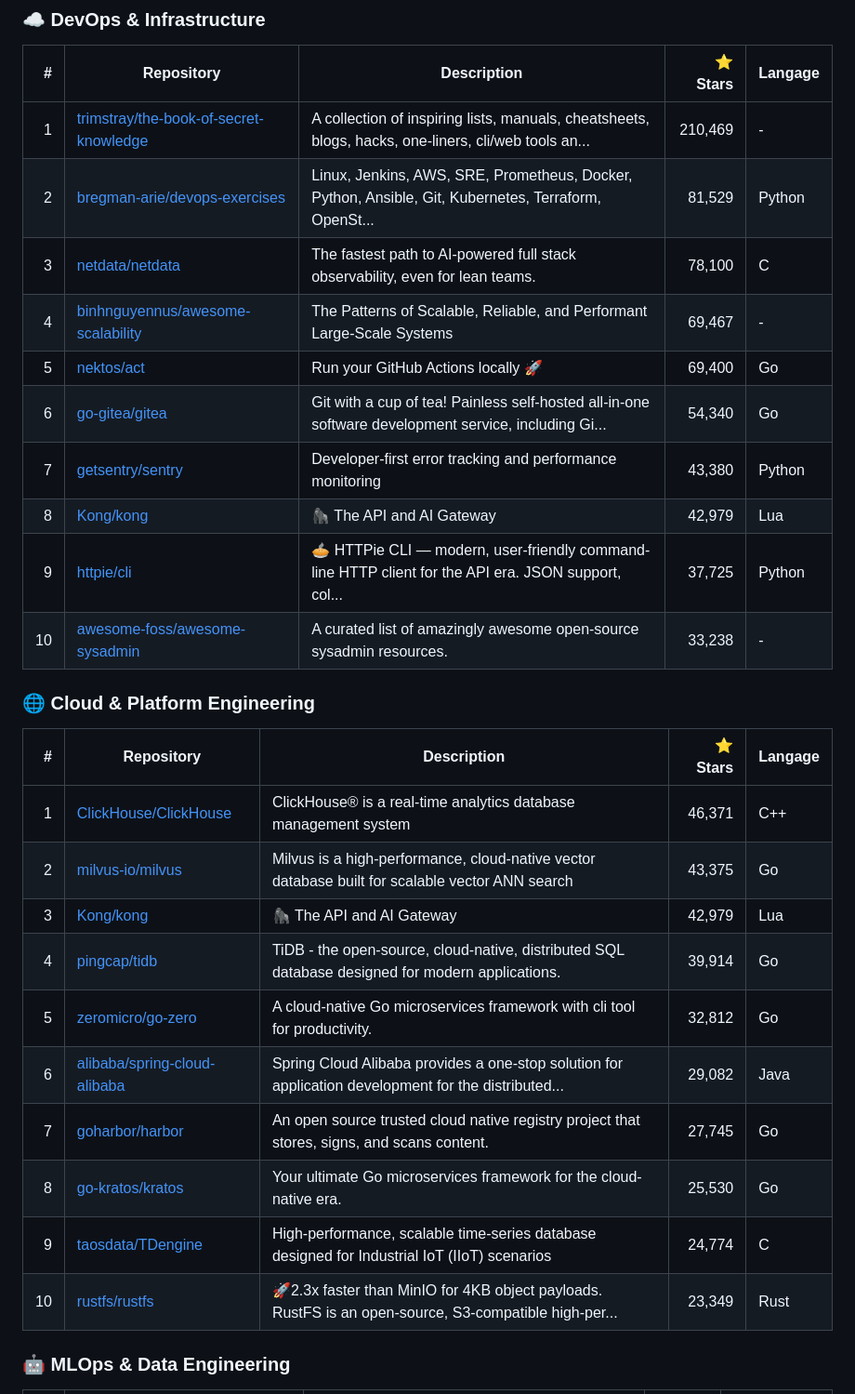
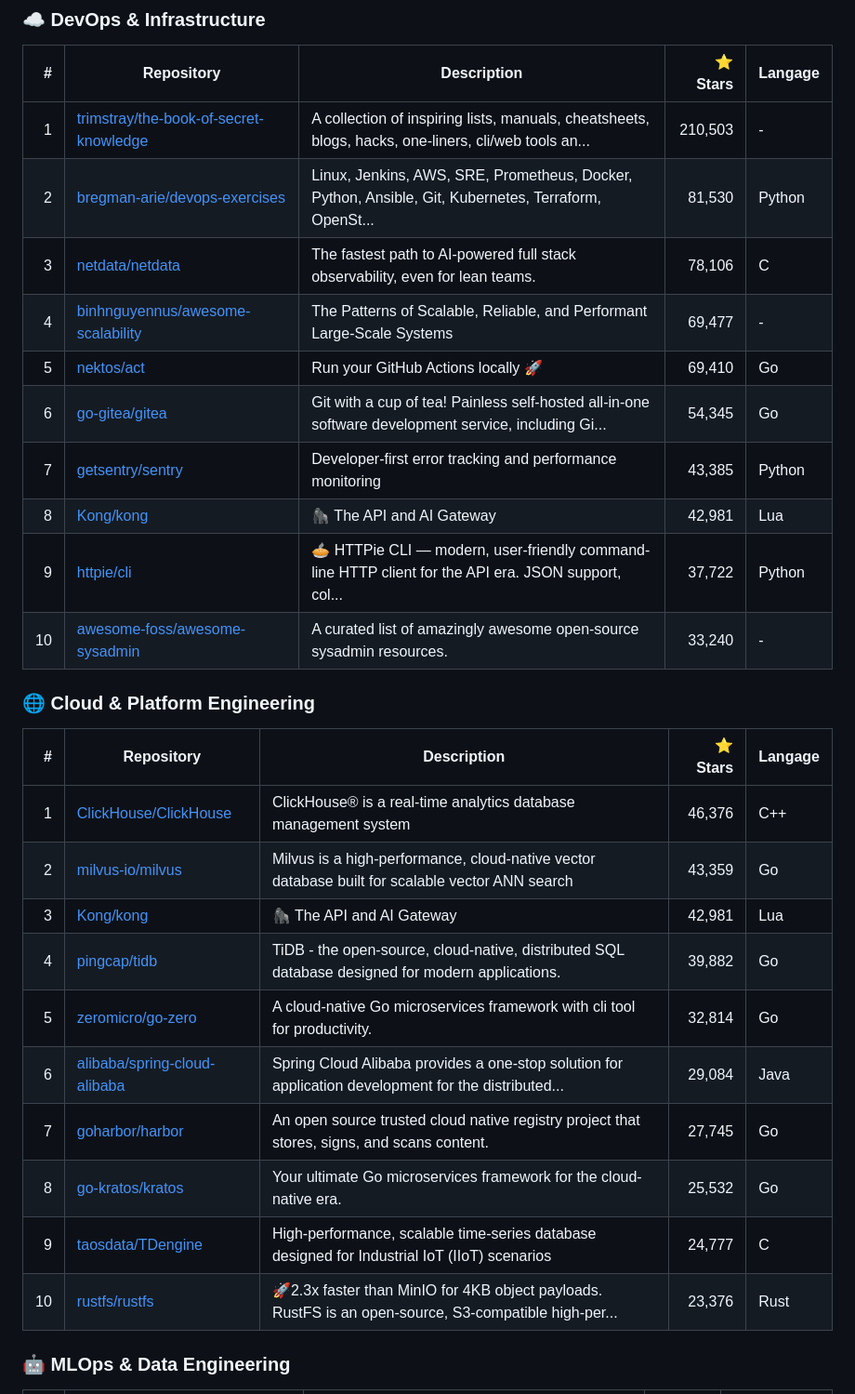
Before and after one commit to Yann-Erwann/Github-top50, a Markdown page: README.md, the part around one of its changes. Shown at 93% size. Rendered like a GitHub page.

```diff
--- a/README.md
+++ b/README.md
@@ -312,16 +312,16 @@ Les 50 dépôts les plus populaires sur GitHub, mis à jour quotidiennement.
 <!-- DEVOPS:START -->
 | # | Repository | Description | ⭐ Stars | Langage |
 |---:|---|---|---:|---|
-| 1 | [trimstray/the-book-of-secret-knowledge](https://github.com/trimstray/the-book-of-secret-knowledge) | A collection of inspiring lists, manuals, cheatsheets, blogs, hacks, one-liners, cli/web tools an... | 210,469 | - |
-| 2 | [bregman-arie/devops-exercises](https://github.com/bregman-arie/devops-exercises) | Linux, Jenkins, AWS, SRE, Prometheus, Docker, Python, Ansible, Git, Kubernetes, Terraform, OpenSt... | 81,529 | Python |
-| 3 | [netdata/netdata](https://github.com/netdata/netdata) | The fastest path to AI-powered full stack observability, even for lean teams. | 78,100 | C |
-| 4 | [binhnguyennus/awesome-scalability](https://github.com/binhnguyennus/awesome-scalability) | The Patterns of Scalable, Reliable, and Performant Large-Scale Systems | 69,467 | - |
-| 5 | [nektos/act](https://github.com/nektos/act) | Run your GitHub Actions locally 🚀 | 69,400 | Go |
-| 6 | [go-gitea/gitea](https://github.com/go-gitea/gitea) | Git with a cup of tea! Painless self-hosted all-in-one software development service, including Gi... | 54,340 | Go |
-| 7 | [getsentry/sentry](https://github.com/getsentry/sentry) | Developer-first error tracking and performance monitoring | 43,380 | Python |
-| 8 | [Kong/kong](https://github.com/Kong/kong) | 🦍 The API and AI Gateway | 42,979 | Lua |
-| 9 | [httpie/cli](https://github.com/httpie/cli) | 🥧 HTTPie CLI  — modern, user-friendly command-line HTTP client for the API era. JSON support, col... | 37,725 | Python |
-| 10 | [awesome-foss/awesome-sysadmin](https://github.com/awesome-foss/awesome-sysadmin) | A curated list of amazingly awesome open-source sysadmin resources. | 33,238 | - |
+| 1 | [trimstray/the-book-of-secret-knowledge](https://github.com/trimstray/the-book-of-secret-knowledge) | A collection of inspiring lists, manuals, cheatsheets, blogs, hacks, one-liners, cli/web tools an... | 210,503 | - |
+| 2 | [bregman-arie/devops-exercises](https://github.com/bregman-arie/devops-exercises) | Linux, Jenkins, AWS, SRE, Prometheus, Docker, Python, Ansible, Git, Kubernetes, Terraform, OpenSt... | 81,530 | Python |
+| 3 | [netdata/netdata](https://github.com/netdata/netdata) | The fastest path to AI-powered full stack observability, even for lean teams. | 78,106 | C |
+| 4 | [binhnguyennus/awesome-scalability](https://github.com/binhnguyennus/awesome-scalability) | The Patterns of Scalable, Reliable, and Performant Large-Scale Systems | 69,477 | - |
+| 5 | [nektos/act](https://github.com/nektos/act) | Run your GitHub Actions locally 🚀 | 69,410 | Go |
+| 6 | [go-gitea/gitea](https://github.com/go-gitea/gitea) | Git with a cup of tea! Painless self-hosted all-in-one software development service, including Gi... | 54,345 | Go |
+| 7 | [getsentry/sentry](https://github.com/getsentry/sentry) | Developer-first error tracking and performance monitoring | 43,385 | Python |
+| 8 | [Kong/kong](https://github.com/Kong/kong) | 🦍 The API and AI Gateway | 42,981 | Lua |
+| 9 | [httpie/cli](https://github.com/httpie/cli) | 🥧 HTTPie CLI  — modern, user-friendly command-line HTTP client for the API era. JSON support, col... | 37,722 | Python |
+| 10 | [awesome-foss/awesome-sysadmin](https://github.com/awesome-foss/awesome-sysadmin) | A curated list of amazingly awesome open-source sysadmin resources. | 33,240 | - |
 <!-- DEVOPS:END -->
 
 <a id="cloud-platform-engineering"></a>
@@ -330,16 +330,16 @@ Les 50 dépôts les plus populaires sur GitHub, mis à jour quotidiennement.
 <!-- CLOUD:START -->
 | # | Repository | Description | ⭐ Stars | Langage |
 |---:|---|---|---:|---|
-| 1 | [ClickHouse/ClickHouse](https://github.com/ClickHouse/ClickHouse) | ClickHouse® is a real-time analytics database management system | 46,371 | C++ |
-| 2 | [milvus-io/milvus](https://github.com/milvus-io/milvus) | Milvus is a high-performance, cloud-native vector database built for scalable vector ANN search | 43,375 | Go |
-| 3 | [Kong/kong](https://github.com/Kong/kong) | 🦍 The API and AI Gateway | 42,979 | Lua |
-| 4 | [pingcap/tidb](https://github.com/pingcap/tidb) | TiDB - the open-source, cloud-native, distributed SQL database designed for modern applications. | 39,914 | Go |
-| 5 | [zeromicro/go-zero](https://github.com/zeromicro/go-zero) | A cloud-native Go microservices framework with cli tool for productivity. | 32,812 | Go |
-| 6 | [alibaba/spring-cloud-alibaba](https://github.com/alibaba/spring-cloud-alibaba) | Spring Cloud Alibaba provides a one-stop solution for application development for the distributed... | 29,082 | Java |
+| 1 | [ClickHouse/ClickHouse](https://github.com/ClickHouse/ClickHouse) | ClickHouse® is a real-time analytics database management system | 46,376 | C++ |
+| 2 | [milvus-io/milvus](https://github.com/milvus-io/milvus) | Milvus is a high-performance, cloud-native vector database built for scalable vector ANN search | 43,359 | Go |
+| 3 | [Kong/kong](https://github.com/Kong/kong) | 🦍 The API and AI Gateway | 42,981 | Lua |
+| 4 | [pingcap/tidb](https://github.com/pingcap/tidb) | TiDB - the open-source, cloud-native, distributed SQL database designed for modern applications. | 39,882 | Go |
+| 5 | [zeromicro/go-zero](https://github.com/zeromicro/go-zero) | A cloud-native Go microservices framework with cli tool for productivity. | 32,814 | Go |
+| 6 | [alibaba/spring-cloud-alibaba](https://github.com/alibaba/spring-cloud-alibaba) | Spring Cloud Alibaba provides a one-stop solution for application development for the distributed... | 29,084 | Java |
 | 7 | [goharbor/harbor](https://github.com/goharbor/harbor) | An open source trusted cloud native registry project that stores, signs, and scans content. | 27,745 | Go |
-| 8 | [go-kratos/kratos](https://github.com/go-kratos/kratos) | Your ultimate Go microservices framework for the cloud-native era. | 25,530 | Go |
-| 9 | [taosdata/TDengine](https://github.com/taosdata/TDengine) | High-performance, scalable time-series database designed for Industrial IoT (IIoT) scenarios | 24,774 | C |
-| 10 | [rustfs/rustfs](https://github.com/rustfs/rustfs) | 🚀2.3x faster than MinIO for 4KB object payloads. RustFS is an open-source, S3-compatible high-per... | 23,349 | Rust |
+| 8 | [go-kratos/kratos](https://github.com/go-kratos/kratos) | Your ultimate Go microservices framework for the cloud-native era. | 25,532 | Go |
+| 9 | [taosdata/TDengine](https://github.com/taosdata/TDengine) | High-performance, scalable time-series database designed for Industrial IoT (IIoT) scenarios | 24,777 | C |
+| 10 | [rustfs/rustfs](https://github.com/rustfs/rustfs) | 🚀2.3x faster than MinIO for 4KB object payloads. RustFS is an open-source, S3-compatible high-per... | 23,376 | Rust |
 <!-- CLOUD:END -->
 
 <a id="mlops-data-engineering"></a>
```
Also changed, not shown: other parts of README.md (+219 -219 lines).
